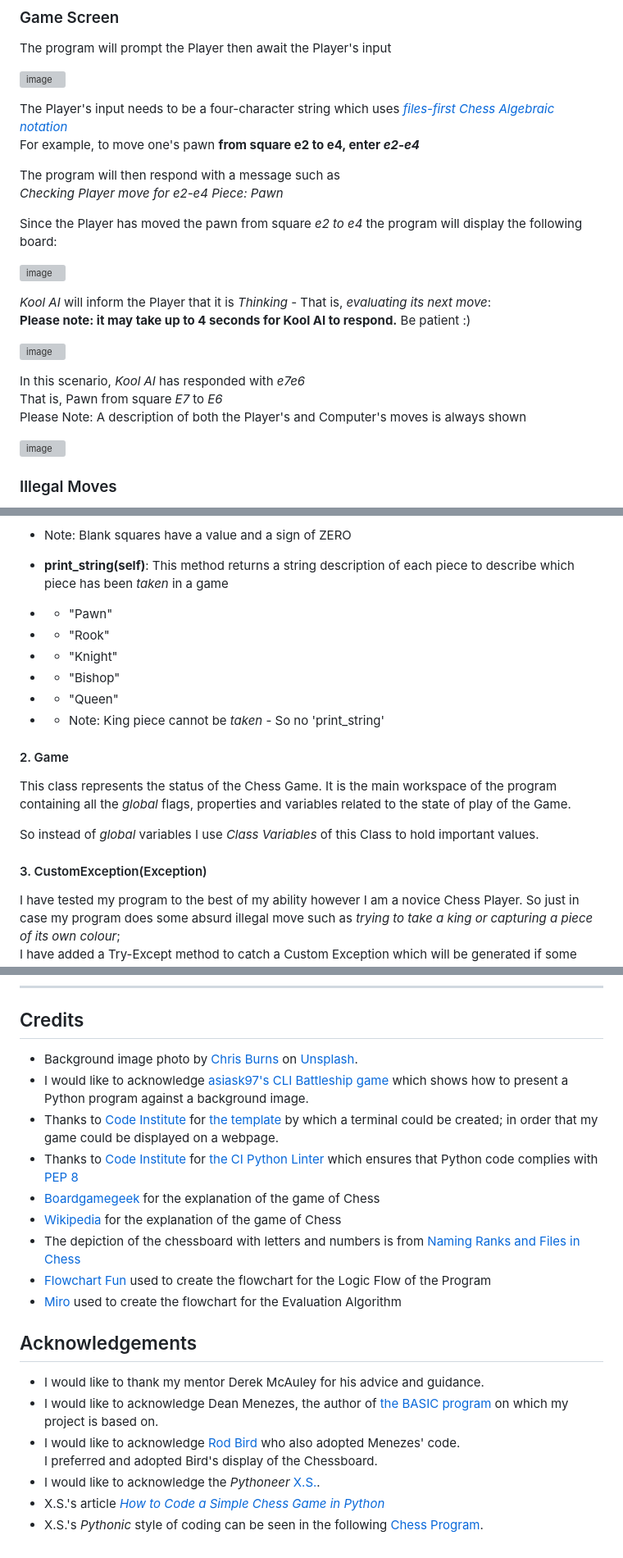
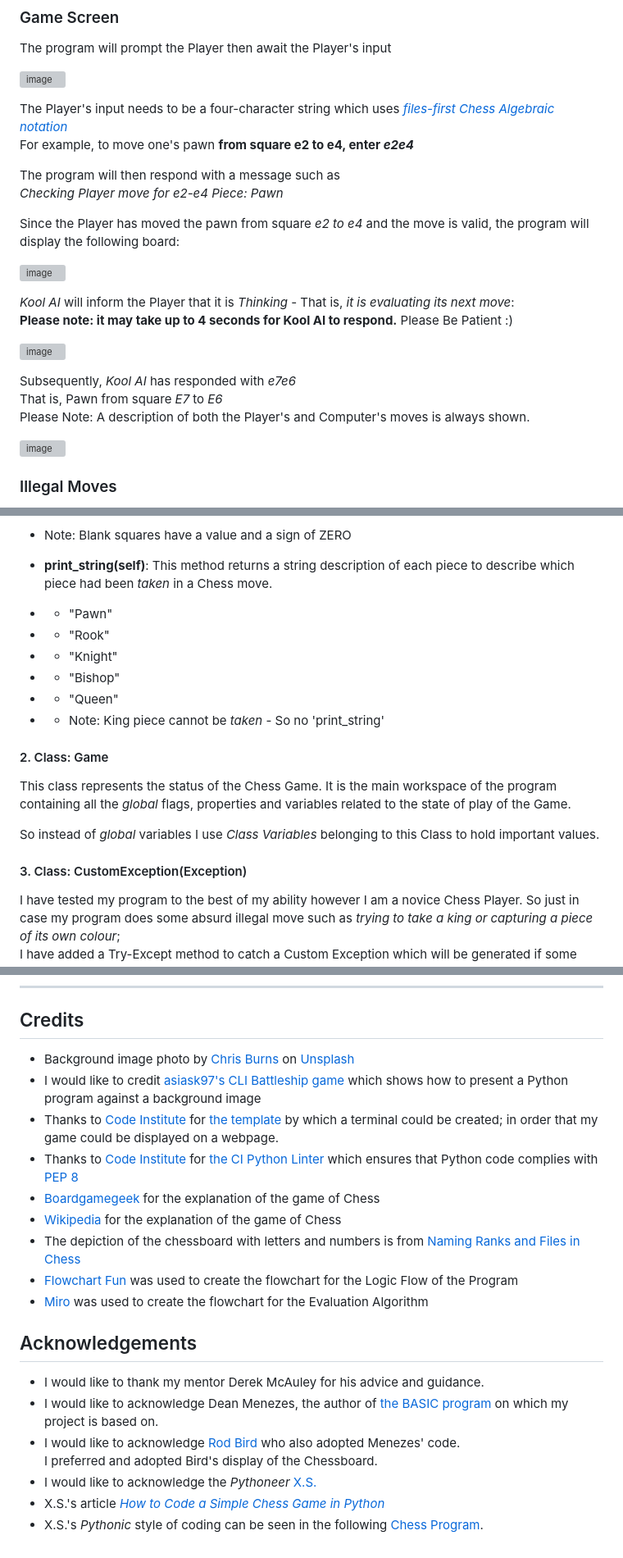
Before and after one commit to DelroyGayle/KoolAIChess, a Markdown page: README.md, 3 parts joined by grey strips. Shown at 82% size. Rendered like a GitHub page; grey boxes are pictures that could not be loaded.

Commit message:
Update README.md - Typo and Grammar check

```diff
--- a/README.md
+++ b/README.md
@@ -102,22 +103,22 @@ The program will prompt the Player then await the Player's input
 ![image](https://github.com/DelroyGayle/KoolAIChess/assets/91061592/2eb31ea3-d3b9-4bd9-953d-b0d4b9985469)
 
 The Player's input needs to be a four-character string which uses *[files-first Chess Algebraic notation](https://en.wikipedia.org/wiki/Algebraic_notation_(chess))*<br>
-For example, to move one's pawn **from square e2 to e4, enter *e2-e4***
+For example, to move one's pawn **from square e2 to e4, enter *e2e4***
 
 The program will then respond with a message such as<br>
 *Checking Player move for e2-e4 Piece: Pawn*
 
-Since the Player has moved the pawn from square *e2 to e4* the program will display the following board:
+Since the Player has moved the pawn from square *e2 to e4* and the move is valid, the program will display the following board:
 
 ![image](https://github.com/DelroyGayle/KoolAIChess/assets/91061592/cb116eae-8e63-4573-8ca1-742d3230e67f)
 
-*Kool AI* will inform the Player that it is *Thinking* - That is, *evaluating its next move*:<br>
-**Please note: it may take up to 4 seconds for Kool AI to respond.** Be patient :)
+*Kool AI* will inform the Player that it is *Thinking* - That is, *it is evaluating its next move*:<br>
+**Please note: it may take up to 4 seconds for Kool AI to respond.** Please Be Patient :)
 
 ![image](https://github.com/DelroyGayle/KoolAIChess/assets/91061592/d4fdb642-448e-41ef-b9fc-c594edd593e8)
 
-In this scenario, *Kool AI* has responded with *e7e6*<br>That is, Pawn from square *E7* to *E6*<br>
-Please Note: A description of both the Player's and Computer's moves is always shown
+Subsequently, *Kool AI* has responded with *e7e6*<br>That is, Pawn from square *E7* to *E6*<br>
+Please Note: A description of both the Player's and Computer's moves is always shown.
 
 ![image](https://github.com/DelroyGayle/KoolAIChess/assets/91061592/8292752c-c146-4281-96ba-7202fa115c7d)
 
@@ -311,7 +312,7 @@ Each piece has
 * * **The Kings' values differ as shown above**
 * Note: Blank squares have a value and a sign of ZERO
 
-* **print_string(self)**: This method returns a string description of each piece to describe which piece has been *taken* in a game
+* **print_string(self)**: This method returns a string description of each piece to describe which piece had been *taken* in a Chess move.
 * * "Pawn"
 * * "Rook"
 * * "Knight"
@@ -319,14 +320,14 @@ Each piece has
 * * "Queen"
 * * Note: King piece cannot be *taken* - So no 'print_string'
 
-#### 2. Game
+#### 2. Class: Game
 
 This class represents the status of the Chess Game.
 It is the main workspace of the program containing all the *global* flags, properties and variables related to the state of play of the Game.
 
-So instead of *global* variables I use *Class Variables* of this Class to hold important values.
+So instead of *global* variables I use *Class Variables* belonging to this Class to hold important values.
 
-#### 3. CustomException(Exception)
+#### 3. Class: CustomException(Exception)
 
 I have tested my program to the best of my ability however I am a novice Chess Player.
 So just in case my program does some absurd illegal move such as *trying to take a king or capturing a piece of its own colour*;<br>
@@ -468,20 +468,20 @@ The project is deployed on Heroku. These are the steps in order to deploy on Her
 ------
 
 ## Credits
-+  Background image photo by [Chris Burns](https://unsplash.com/@chris_burns ) on [Unsplash](https://unsplash.com/).
-+  I would like to acknowledge [asiask97's CLI Battleship game](https://github.com/asiask97/Battleship-cli-game/) which shows how to present a Python program against a background image.
++  Background image photo by [Chris Burns](https://unsplash.com/@chris_burns ) on [Unsplash](https://unsplash.com/)
++  I would like to credit [asiask97's CLI Battleship game](https://github.com/asiask97/Battleship-cli-game/) which shows how to present a Python program against a background image
 +  Thanks to [Code Institute](https://codeinstitute.net/) for [the template](https://github.com/Code-Institute-Org/python-essentials-template) by which a terminal could be created; in order that my game could be displayed on a webpage.
 +  Thanks to [Code Institute](https://codeinstitute.net/) for [the CI Python Linter](https://pep8ci.herokuapp.com/) which ensures that Python code complies with [PEP 8](https://peps.python.org/pep-0008/)
 + [Boardgamegeek](https://boardgamegeek.com/boardgame/171/chess) for the explanation of the game of Chess
 + [Wikipedia](https://en.wikipedia.org/wiki/Chess) for the explanation of the game of Chess
 +  The depiction of the chessboard with letters and numbers is from [Naming Ranks and Files in Chess](https://www.dummies.com/article/home-auto-hobbies/games/board-games/chess/naming-ranks-and-files-in-chess-186935/)
-+ [Flowchart Fun](https://flowchart.fun/) used to create the flowchart for the Logic Flow of the Program
-+ [Miro](https://miro.com/) used to create the flowchart for the Evaluation Algorithm
++ [Flowchart Fun](https://flowchart.fun/) was used to create the flowchart for the Logic Flow of the Program
++ [Miro](https://miro.com/) was used to create the flowchart for the Evaluation Algorithm
 
 ## Acknowledgements
 +  I would like to thank my mentor Derek McAuley for his advice and guidance.
 +  I would like to acknowledge Dean Menezes, the author of [the BASIC program](http://www.petesqbsite.com/sections/express/issue23/Tut_QB_Chess.txt) on which my project is based on.
 +  I would like to acknowledge [Rod Bird](https://justbasiccom.proboards.com/thread/258/chess?page=2) who also adopted Menezes' code.<br>I preferred and adopted Bird's display of the Chessboard.
-+  I would like to acknowledge the *Pythoneer* [X.S.](https://xsanon.medium.com/).
++  I would like to acknowledge the *Pythoneer* [X.S.](https://xsanon.medium.com/)
 +  X.S.'s article *[How to Code a Simple Chess Game in Python](https://medium.com/codex/how-to-code-a-simple-chess-game-in-python-9a9cb584f57)*
 +  X.S.'s *Pythonic* style of coding can be seen in the following [Chess Program](https://github.com/xsanon/chess).
```
Also changed, not shown: other parts of README.md (+23 -23 lines).
